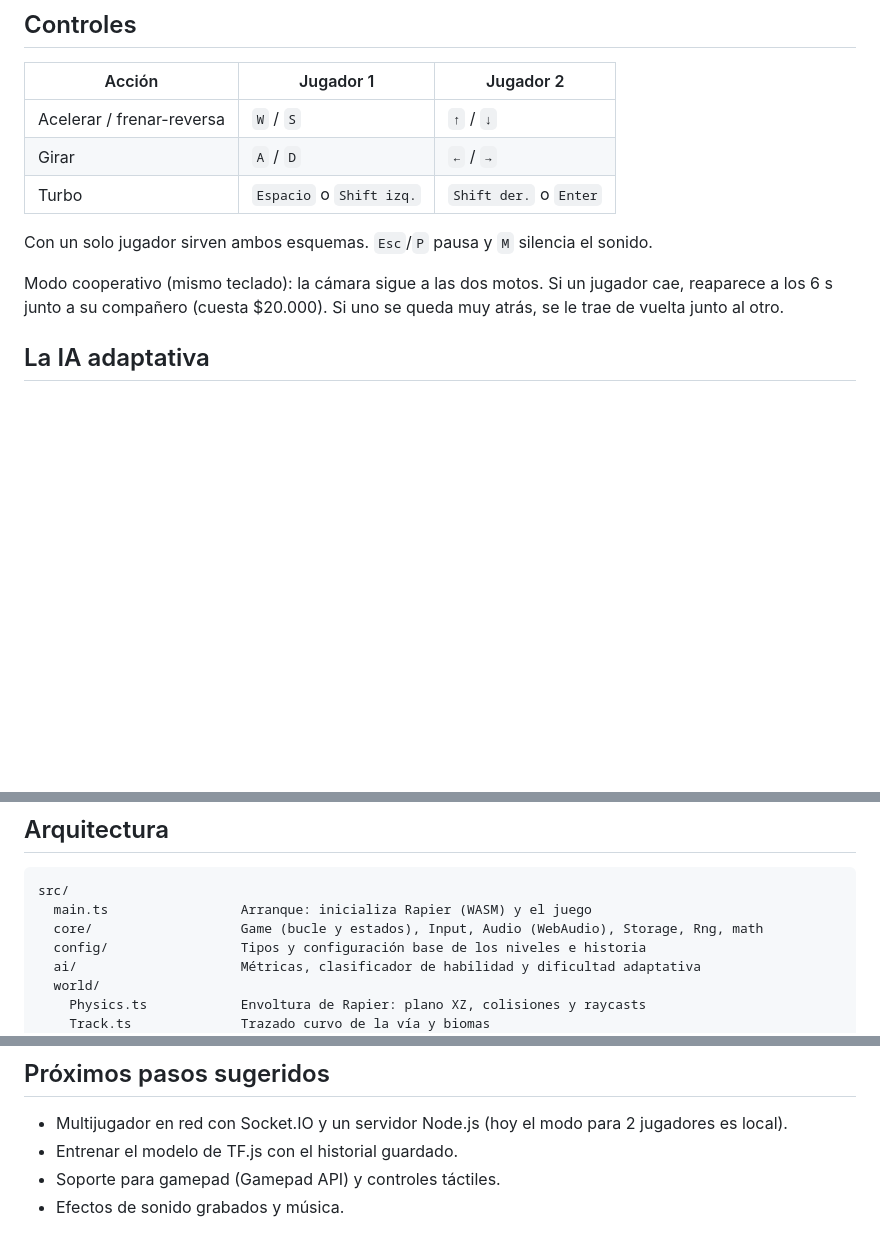
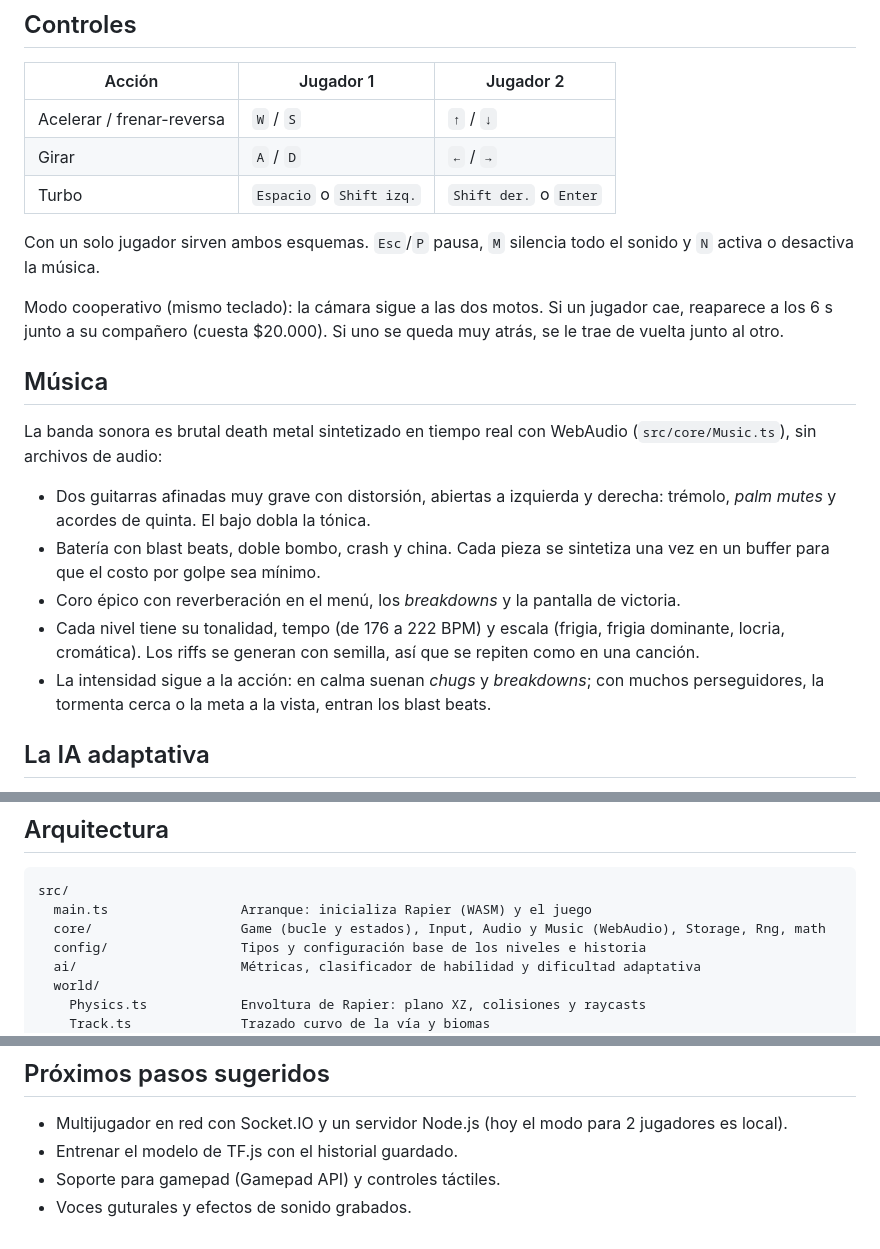
Before and after one commit to Andres-Maya/RaceRoberGame, a Markdown page: README.md, 3 parts joined by grey strips. Rendered like a GitHub page; blank space fills up the shorter version.

Commit message:
Documentar la banda sonora en el README

````diff
--- a/README.md
+++ b/README.md
@@ -34,9 +34,19 @@ Desde **Seleccionar nivel** puedes empezar en cualquier nivel: cada uno calibra
 | Girar | `A` / `D` | `←` / `→` |
 | Turbo | `Espacio` o `Shift izq.` | `Shift der.` o `Enter` |
 
-Con un solo jugador sirven ambos esquemas. `Esc`/`P` pausa y `M` silencia el sonido.
+Con un solo jugador sirven ambos esquemas. `Esc`/`P` pausa, `M` silencia todo el sonido y `N` activa o desactiva la música.
 
 Modo cooperativo (mismo teclado): la cámara sigue a las dos motos. Si un jugador cae, reaparece a los 6 s junto a su compañero (cuesta $20.000). Si uno se queda muy atrás, se le trae de vuelta junto al otro.
+
+## Música
+
+La banda sonora es brutal death metal sintetizado en tiempo real con WebAudio (`src/core/Music.ts`), sin archivos de audio:
+
+- Dos guitarras afinadas muy grave con distorsión, abiertas a izquierda y derecha: trémolo, *palm mutes* y acordes de quinta. El bajo dobla la tónica.
+- Batería con blast beats, doble bombo, crash y china. Cada pieza se sintetiza una vez en un buffer para que el costo por golpe sea mínimo.
+- Coro épico con reverberación en el menú, los *breakdowns* y la pantalla de victoria.
+- Cada nivel tiene su tonalidad, tempo (de 176 a 222 BPM) y escala (frigia, frigia dominante, locria, cromática). Los riffs se generan con semilla, así que se repiten como en una canción.
+- La intensidad sigue a la acción: en calma suenan *chugs* y *breakdowns*; con muchos perseguidores, la tormenta cerca o la meta a la vista, entran los blast beats.
 
 ## La IA adaptativa
 
@@ -71,7 +81,7 @@ class TfClassifier implements SkillClassifier {
 ```
 src/
   main.ts                 Arranque: inicializa Rapier (WASM) y el juego
-  core/                   Game (bucle y estados), Input, Audio (WebAudio), Storage, Rng, math
+  core/                   Game (bucle y estados), Input, Audio y Music (WebAudio), Storage, Rng, math
   config/                 Tipos y configuración base de los niveles e historia
   ai/                     Métricas, clasificador de habilidad y dificultad adaptativa
   world/
@@ -97,4 +107,4 @@ Notas técnicas:
 - Multijugador en red con Socket.IO y un servidor Node.js (hoy el modo para 2 jugadores es local).
 - Entrenar el modelo de TF.js con el historial guardado.
 - Soporte para gamepad (Gamepad API) y controles táctiles.
-- Efectos de sonido grabados y música.
+- Voces guturales y efectos de sonido grabados.
````
